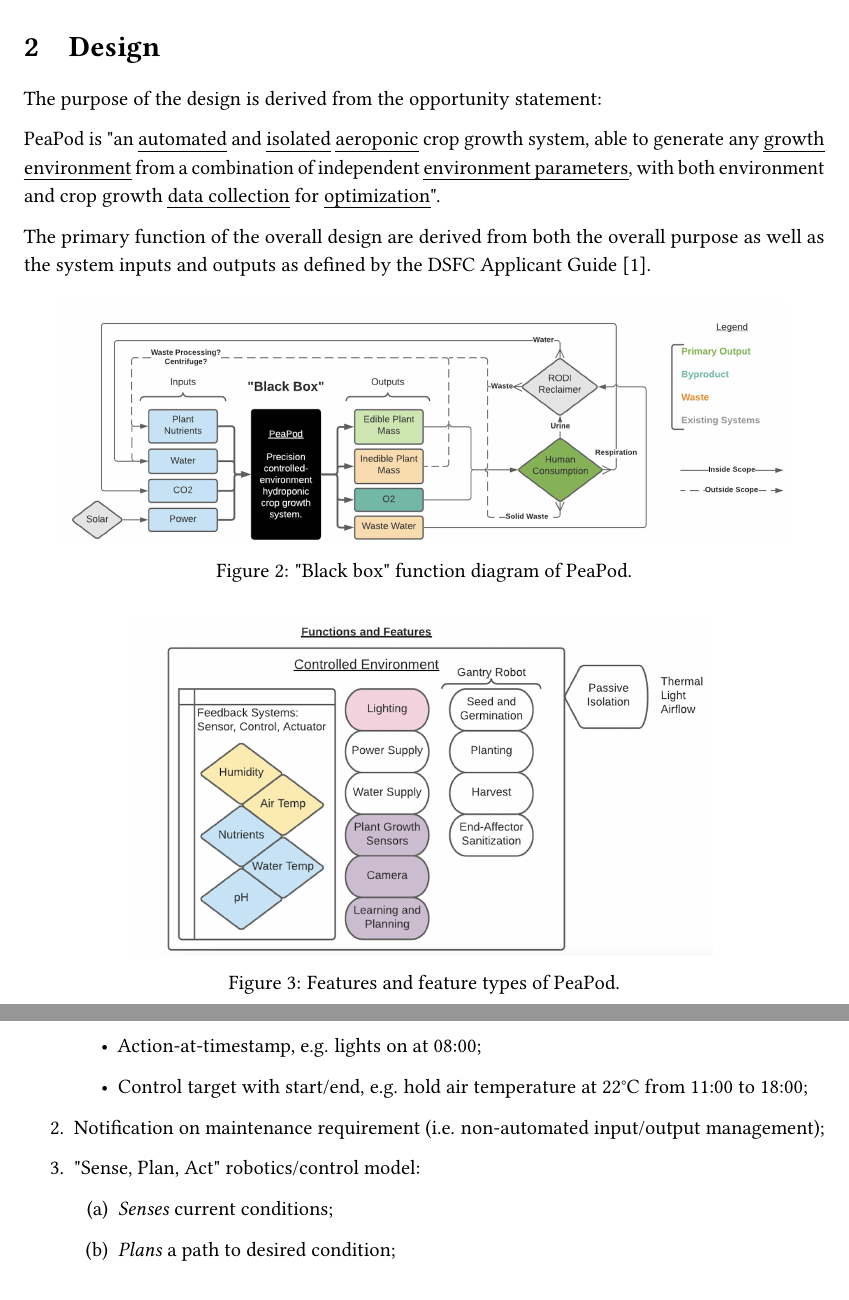
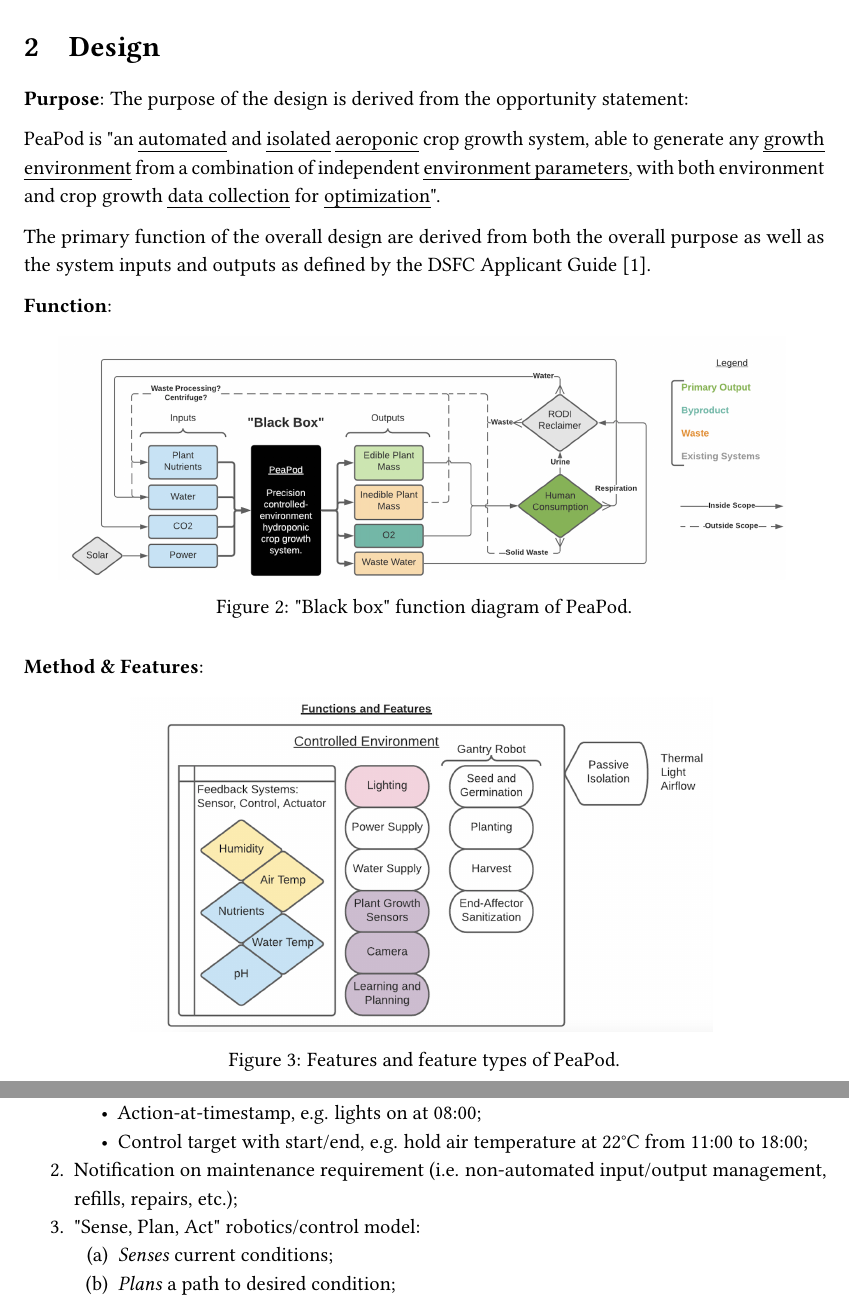
Before and after one commit to PeaPodTechnologies/PeaPod, a LaTeX document (docs/design/solutionoverview/SolutionOverview.tex): two parts of pages 4 and 5 of 20 before the commit and two parts of pages 4 and 5 of 17 after it, joined at a grey line, cut so that both start at the same text. Compiled offline with pdfLaTeX.

Commit message:
Formatting

```diff
--- a/docs/design/solutionoverview/SolutionOverview.tex
+++ b/docs/design/solutionoverview/SolutionOverview.tex
@@ -9,6 +9,7 @@
 \usepackage{fancyhdr}
 \usepackage{enumitem}
 \usepackage[toc,page]{appendix}
+\setlist{noitemsep}
 
 % Page layout (margins, size, line spacing)
 \geometry{letterpaper, left=1in, right=1in, bottom=1in, top=1in}
@@ -79,11 +80,13 @@ It accomplishes this via the following process:
 
 \section{Design}
 
-The purpose of the design is derived from the opportunity statement:
+\textbf{Purpose}: The purpose of the design is derived from the opportunity statement:
 
 PeaPod is "an \uline{automated} and \uline{isolated} \uline{aeroponic} crop growth system, able to generate any \uline{growth environment} from a combination of independent \uline{environment parameters}, with both environment and crop growth \uline{data collection} for \uline{optimization}".
 
 The primary function of the overall design are derived from both the overall purpose as well as the system inputs and outputs as defined by the DSFC Applicant Guide \cite{applicantguide}.
+
+\textbf{Function}:
 
 \begin{figure}[h]
     \centering
@@ -91,6 +94,8 @@ The primary function of the overall design are derived from both the overall pur
     \hfill
     \caption{"Black box" function diagram of PeaPod.}
 \end{figure}
+
+\textbf{Method \& Features}:
 
 \begin{figure}[h]
     \centering
@@ -119,7 +124,7 @@ The primary function of the overall design are derived from both the overall pur
         \item Action-at-timestamp, e.g. lights on at 08:00;
         \item Control target with start/end, e.g. hold air temperature at 22°C from 11:00 to 18:00;
     \end{itemize}
-    \item Notification on maintenance requirement (i.e. non-automated input/output management);
+    \item Notification on maintenance requirement (i.e. non-automated input/output management, refills, repairs, etc.);
     \item "Sense, Plan, Act" robotics/control model:
     \begin{enumerate}
         \item \textit{Senses} current conditions;
```
Also changed, not shown: docs/design/solutionoverview/SolutionOverview.pdf, docs/design/solutionoverview/SolutionOverview.tex (8 more changed lines).
